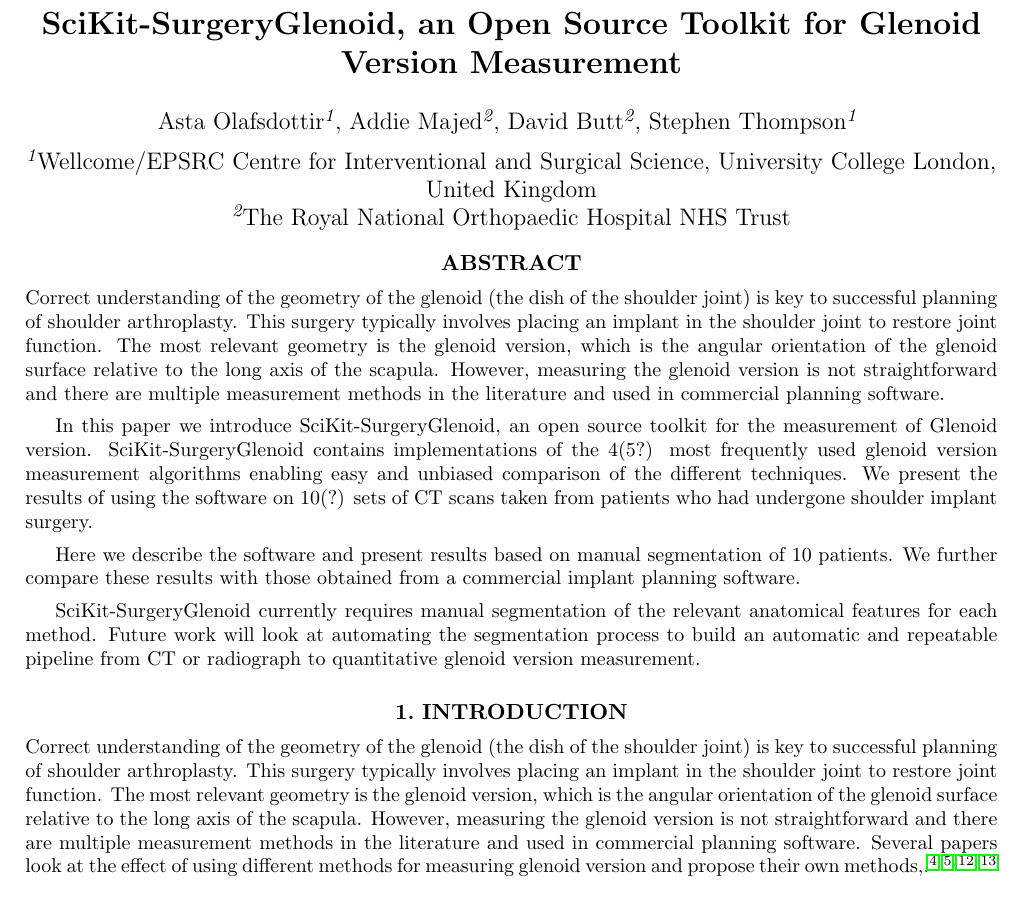
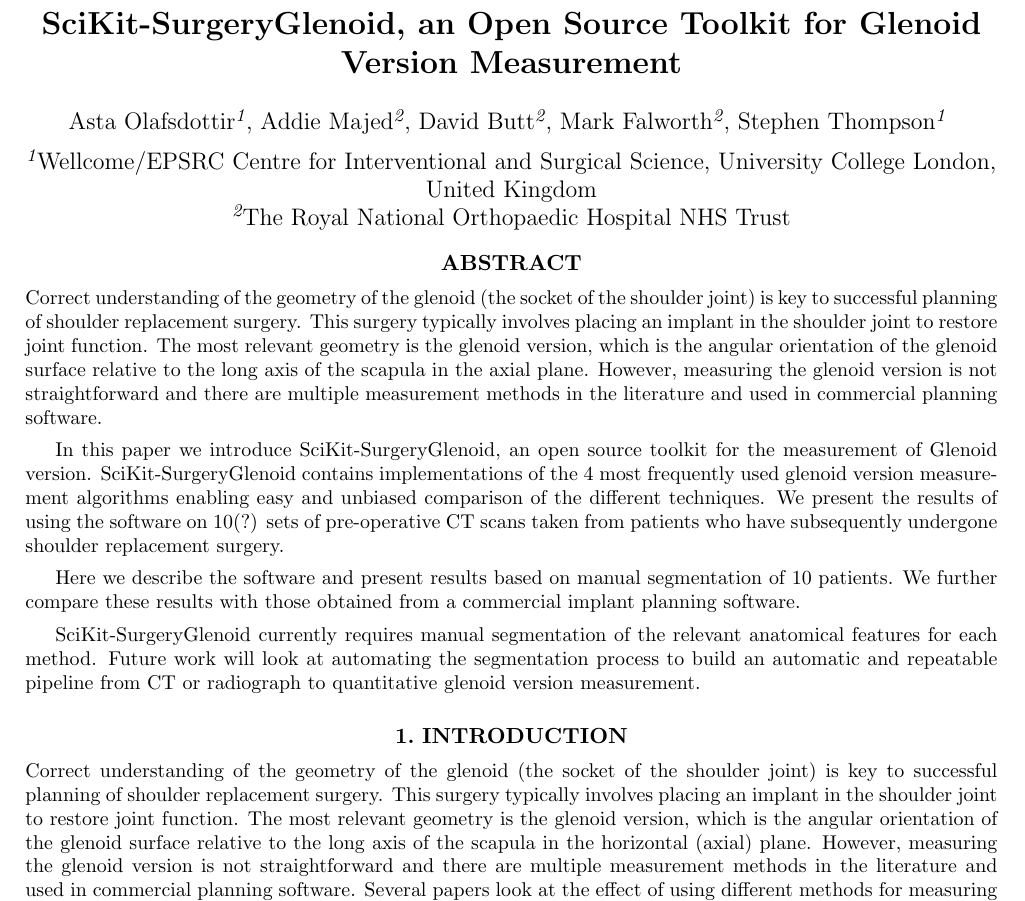
Before and after one commit to SciKit-Surgery/scikit-surgeryglenoid-paper, a LaTeX paper (surgeryglenoid-paper.tex, which reads abstract_100.tex, abstract_250.tex, introduction.tex): part of page 1 of 3, cut so that both start at the same text. Compiled offline with pdfLaTeX.

Commit message:
Added Davids edits

```diff
--- a/abstract_100.tex
+++ b/abstract_100.tex
@@ -1,9 +1,8 @@
-
 In this paper we introduce SciKit-SurgeryGlenoid, an open source toolkit for the measurement
-of Glenoid version. SciKit-SurgeryGlenoid contains implementations of the 4(5?) most
+of Glenoid version. SciKit-SurgeryGlenoid contains implementations of the 4 most
 frequently used glenoid version measurement algorithms enabling easy and unbiased comparison of
 the different techniques. We present the results of using the software on 10(?) sets of
-CT scans taken from patients who had undergone shoulder implant surgery.
+pre-operative CT scans taken from patients who have subsequently undergone shoulder replacement surgery.
 
 Here we describe the software and present results based on manual segmentation of 10
 patients. We further compare these results with those obtained from a commercial
--- a/abstract_250.tex
+++ b/abstract_250.tex
@@ -1,22 +1,14 @@
 %https://spie.org/MI22/conferencedetails/image-guided-procedures?enableBackToBrowse=true
 
-Correct understanding of the geometry of the glenoid (the dish of the shoulder joint) is
-key to successful planning of shoulder arthroplasty. This surgery typically involves
+Correct understanding of the geometry of the glenoid (the socket of the shoulder joint) is
+key to successful planning of shoulder replacement surgery. This surgery typically involves
 placing an implant in the shoulder joint to restore joint function. The most relevant
 geometry is the glenoid version, which is the angular orientation of the glenoid surface
-relative to the long axis of the scapula. However, measuring the glenoid version is not
+relative to the long axis of the scapula in the axial plane. However, measuring the glenoid version is not
 straightforward and there are multiple measurement methods in the literature and used in
 commercial planning software.
 
-In this paper we introduce SciKit-SurgeryGlenoid, an open source toolkit for the measurement
-of Glenoid version. SciKit-SurgeryGlenoid contains implementations of the 4(5?) most
-frequently used glenoid version measurement algorithms enabling easy and unbiased comparison of
-the different techniques. We present the results of using the software on 10(?) sets of
-CT scans taken from patients who had undergone shoulder implant surgery.
-
-Here we describe the software and present results based on manual segmentation of 10
-patients. We further compare these results with those obtained from a commercial
-implant planning software.
+\input{abstract_100}
 
 SciKit-SurgeryGlenoid currently requires manual segmentation of the relevant anatomical
 features for each method. Future work will look at automating the segmentation process
--- a/introduction.tex
+++ b/introduction.tex
@@ -1,10 +1,11 @@
 \section{Introduction}
 \label{sec:introduction}
-Correct understanding of the geometry of the glenoid (the dish of the shoulder joint) is
-key to successful planning of shoulder arthroplasty. This surgery typically involves
+Correct understanding of the geometry of the glenoid (the socket of the shoulder joint) is
+key to successful planning of shoulder replacement surgery. This surgery typically involves
 placing an implant in the shoulder joint to restore joint function. The most relevant
 geometry is the glenoid version, which is the angular orientation of the glenoid surface
-relative to the long axis of the scapula. However, measuring the glenoid version is not
+relative to the long axis of the scapula in the horizontal (axial) plane.
+However, measuring the glenoid version is not
 straightforward and there are multiple measurement methods in the literature and used in
 commercial planning software. Several papers look at the effect of using
 different methods for measuring glenoid version and propose their own
--- a/surgeryglenoid-paper.tex
+++ b/surgeryglenoid-paper.tex
@@ -93,7 +93,8 @@
 \title{SciKit-SurgeryGlenoid, an Open Source Toolkit for Glenoid Version Measurement}
 %\titlerunning{SciKit-SurgeryGlenoid}  % abbreviated title (for running head)
 %
-\author{Asta~Olafsdottir\supit{1}, Addie~Majed\supit{2}, David~Butt\supit{2}, Stephen~Thompson\supit{1}
+\author{Asta~Olafsdottir\supit{1}, Addie~Majed\supit{2}, David~Butt\supit{2}, Mark~Falworth\supit{2},
+Stephen~Thompson\supit{1}
 \skiplinehalf
 \supit{1}Wellcome/EPSRC Centre for Interventional and Surgical Science, University College London, United Kingdom \\
 \supit{2}The Royal National Orthopaedic Hospital NHS Trust\\
```
